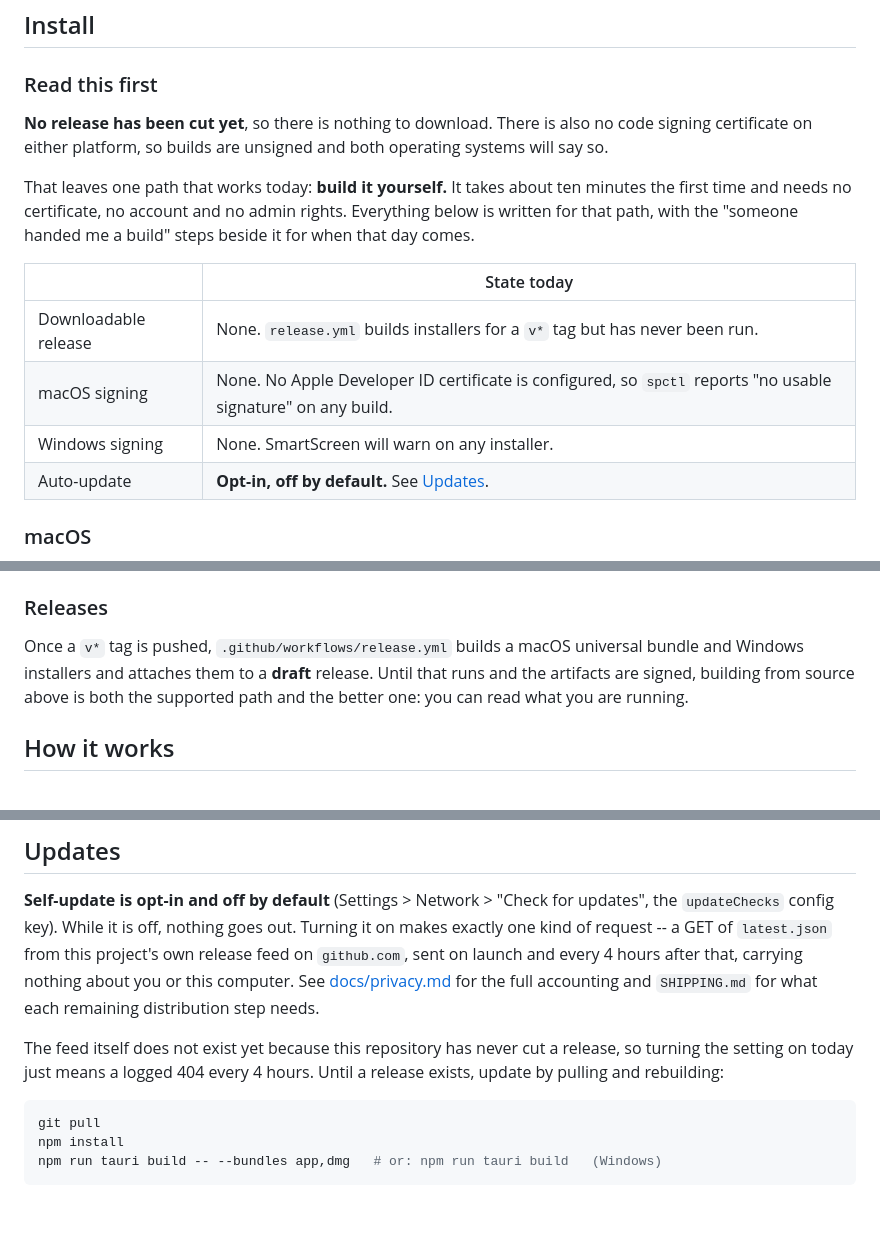
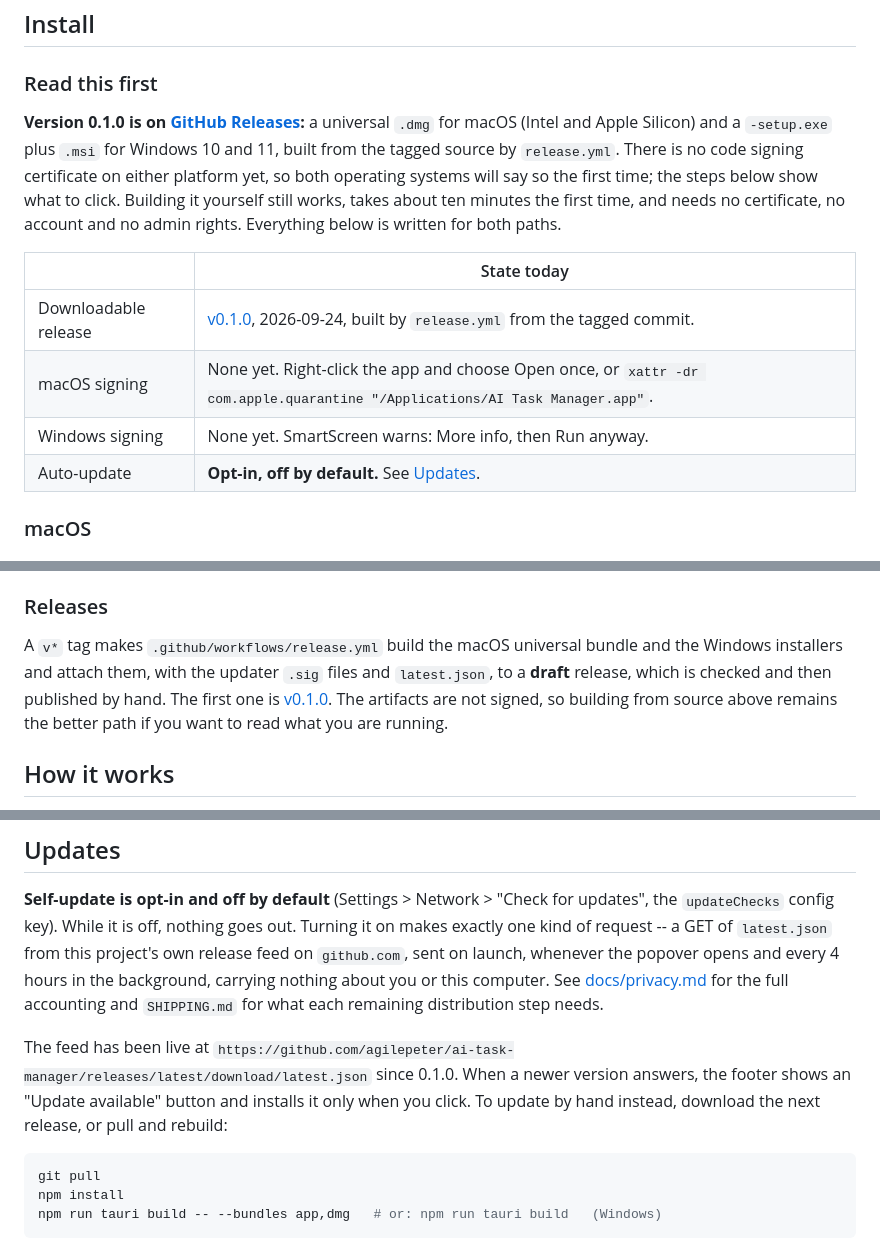
Before and after one commit to agilepeter/ai-task-manager, a Markdown page: README.md, 3 parts joined by grey strips. Rendered like a GitHub page; blank space fills up the shorter version.

Commit message:
docs: 0.1.0 is downloadable
README points at the published release and describes both install paths;
SHIPPING records the first release and the live feed.

Co-Authored-By: Claude Fable 5.1 <noreply@anthropic.com>

````diff
--- a/README.md
+++ b/README.md
@@ -27,20 +27,19 @@ macOS and Windows. No account, no cloud, no telemetry.
 
 ### Read this first
 
-**No release has been cut yet**, so there is nothing to download. There is
-also no code signing certificate on either platform, so builds are unsigned
-and both operating systems will say so.
-
-That leaves one path that works today: **build it yourself.** It takes about
-ten minutes the first time and needs no certificate, no account and no admin
-rights. Everything below is written for that path, with the "someone handed me
-a build" steps beside it for when that day comes.
+**Version 0.1.0 is on [GitHub Releases](https://github.com/agilepeter/ai-task-manager/releases/latest):** a universal `.dmg` for
+macOS (Intel and Apple Silicon) and a `-setup.exe` plus `.msi` for Windows 10 and
+11, built from the tagged source by `release.yml`. There is no code signing
+certificate on either platform yet, so both operating systems will say so the
+first time; the steps below show what to click. Building it yourself still
+works, takes about ten minutes the first time, and needs no certificate, no
+account and no admin rights. Everything below is written for both paths.
 
 | | State today |
 |---|---|
-| Downloadable release | None. `release.yml` builds installers for a `v*` tag but has never been run. |
-| macOS signing | None. No Apple Developer ID certificate is configured, so `spctl` reports "no usable signature" on any build. |
-| Windows signing | None. SmartScreen will warn on any installer. |
+| Downloadable release | [v0.1.0](https://github.com/agilepeter/ai-task-manager/releases/tag/v0.1.0), 2026-09-24, built by `release.yml` from the tagged commit. |
+| macOS signing | None yet. Right-click the app and choose Open once, or `xattr -dr com.apple.quarantine "/Applications/AI Task Manager.app"`. |
+| Windows signing | None yet. SmartScreen warns: More info, then Run anyway. |
 | Auto-update | **Opt-in, off by default.** See [Updates](#updates). |
 
 ### macOS
@@ -153,11 +152,12 @@ settings, saved keys and history as well, delete `%APPDATA%\AITaskManager`.
 
 ### Releases
 
-Once a `v*` tag is pushed, `.github/workflows/release.yml` builds a macOS
-universal bundle and Windows installers and attaches them to a **draft**
-release. Until that runs and the artifacts are signed, building from source
-above is both the supported path and the better one: you can read what you are
-running.
+A `v*` tag makes `.github/workflows/release.yml` build the macOS universal
+bundle and the Windows installers and attach them, with the updater `.sig`
+files and `latest.json`, to a **draft** release, which is checked and then
+published by hand. The first one is [v0.1.0](https://github.com/agilepeter/ai-task-manager/releases/tag/v0.1.0). The
+artifacts are not signed, so building from source above remains the better
+path if you want to read what you are running.
 
 ## How it works
 
@@ -331,14 +331,16 @@ including every network call the app can make and the greps that prove it, is
 **Self-update is opt-in and off by default** (Settings > Network > "Check for
 updates", the `updateChecks` config key). While it is off, nothing goes out.
 Turning it on makes exactly one kind of request -- a GET of `latest.json` from
-this project's own release feed on `github.com`, sent on launch and every 4
-hours after that, carrying nothing about you or this computer. See
+this project's own release feed on `github.com`, sent on launch, whenever the
+popover opens and every 4 hours in the background, carrying nothing about you
+or this computer. See
 [docs/privacy.md](docs/privacy.md) for the full accounting and `SHIPPING.md`
 for what each remaining distribution step needs.
 
-The feed itself does not exist yet because this repository has never cut a
-release, so turning the setting on today just means a logged 404 every 4
-hours. Until a release exists, update by pulling and rebuilding:
+The feed has been live at `https://github.com/agilepeter/ai-task-manager/releases/latest/download/latest.json`
+since 0.1.0. When a newer version answers, the footer shows an "Update
+available" button and installs it only when you click. To update by hand
+instead, download the next release, or pull and rebuild:
 
 ```sh
 git pull
````
Also changed, not shown: other parts of README.md (+1 -1 lines), SHIPPING.md (+7 -3 lines).
